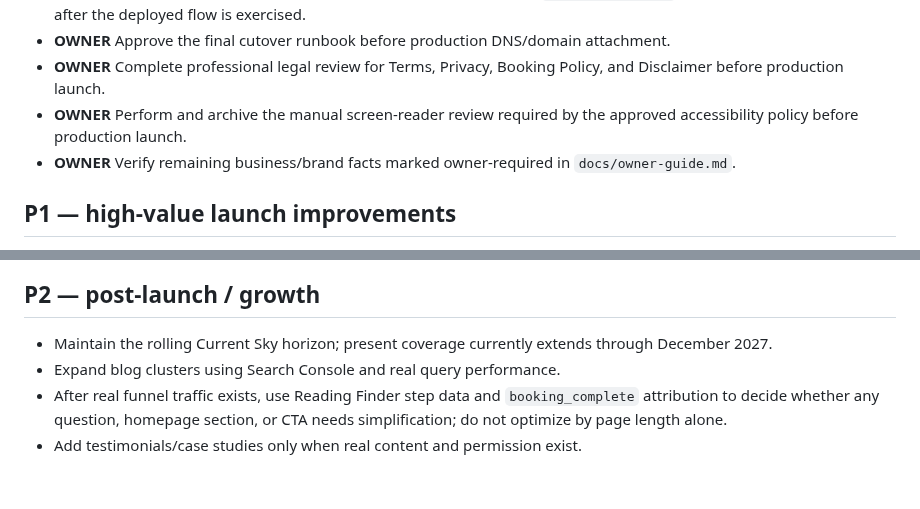
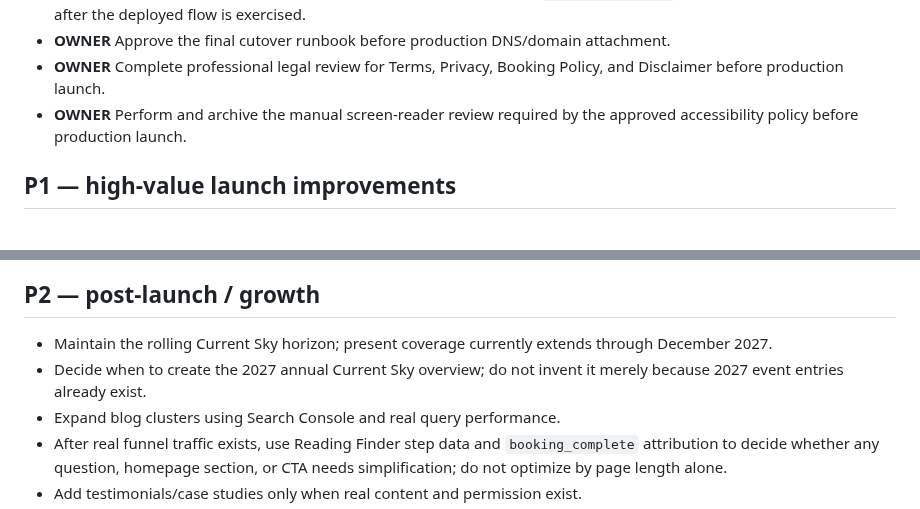
Before and after one commit to Shanenh22/MoLumenSite, a Markdown page: MoLumen_OS/BACKLOG.md, 2 parts joined by grey strips. Rendered like a GitHub page; blank space fills up the shorter version.

Commit message:
Remove resolved brand-fact backlog item

```diff
--- a/MoLumen_OS/BACKLOG.md
+++ b/MoLumen_OS/BACKLOG.md
@@ -12,7 +12,6 @@ Priority labels: **P0** production blocker · **P1** high-value launch improveme
 - **OWNER** Approve the final cutover runbook before production DNS/domain attachment.
 - **OWNER** Complete professional legal review for Terms, Privacy, Booking Policy, and Disclaimer before production launch.
 - **OWNER** Perform and archive the manual screen-reader review required by the approved accessibility policy before production launch.
-- **OWNER** Verify remaining business/brand facts marked owner-required in `docs/owner-guide.md`.
 
 ## P1 — high-value launch improvements
 - **OWNER** Supply the real YouTube welcome-video ID/poster when available; homepage and About slots are already wired and remain hidden until configured.
@@ -29,6 +28,7 @@ Priority labels: **P0** production blocker · **P1** high-value launch improveme
 
 ## P2 — post-launch / growth
 - Maintain the rolling Current Sky horizon; present coverage currently extends through December 2027.
+- Decide when to create the 2027 annual Current Sky overview; do not invent it merely because 2027 event entries already exist.
 - Expand blog clusters using Search Console and real query performance.
 - After real funnel traffic exists, use Reading Finder step data and `booking_complete` attribution to decide whether any question, homepage section, or CTA needs simplification; do not optimize by page length alone.
 - Add testimonials/case studies only when real content and permission exist.
```
